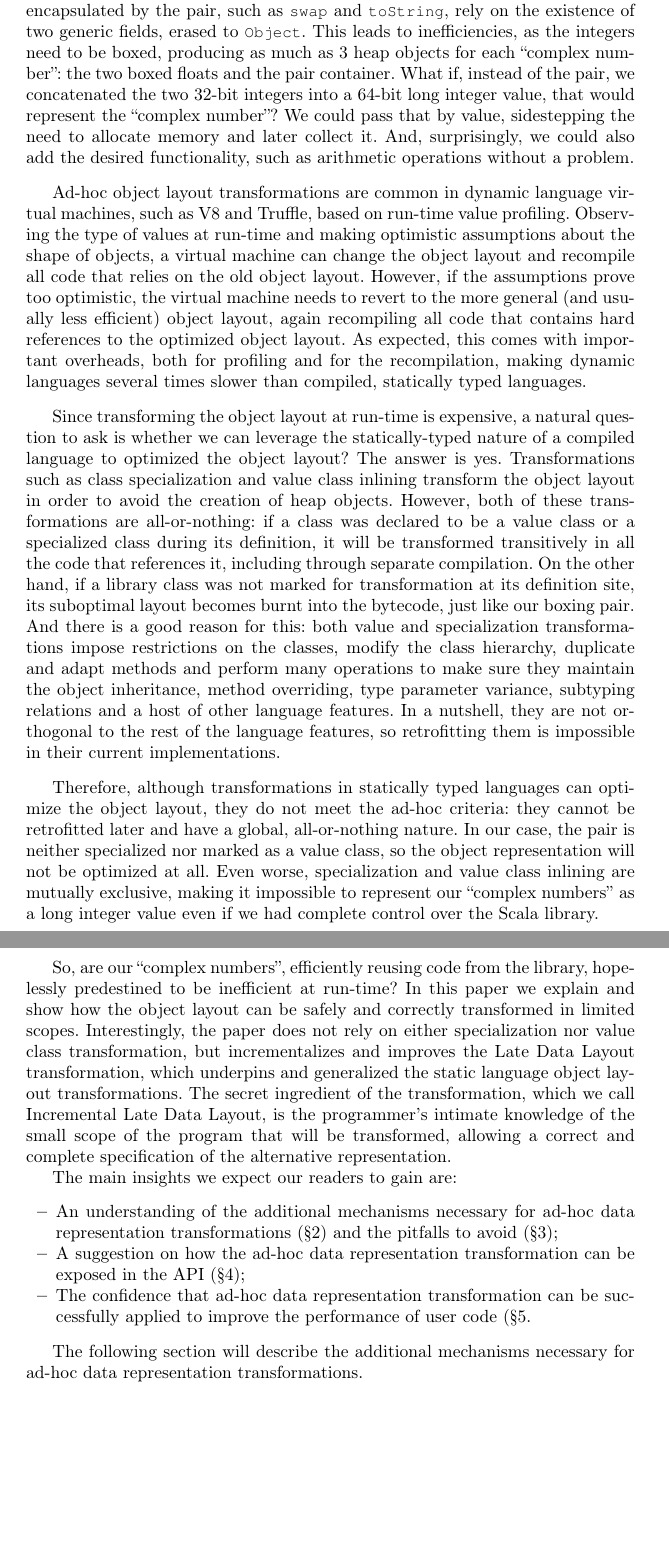
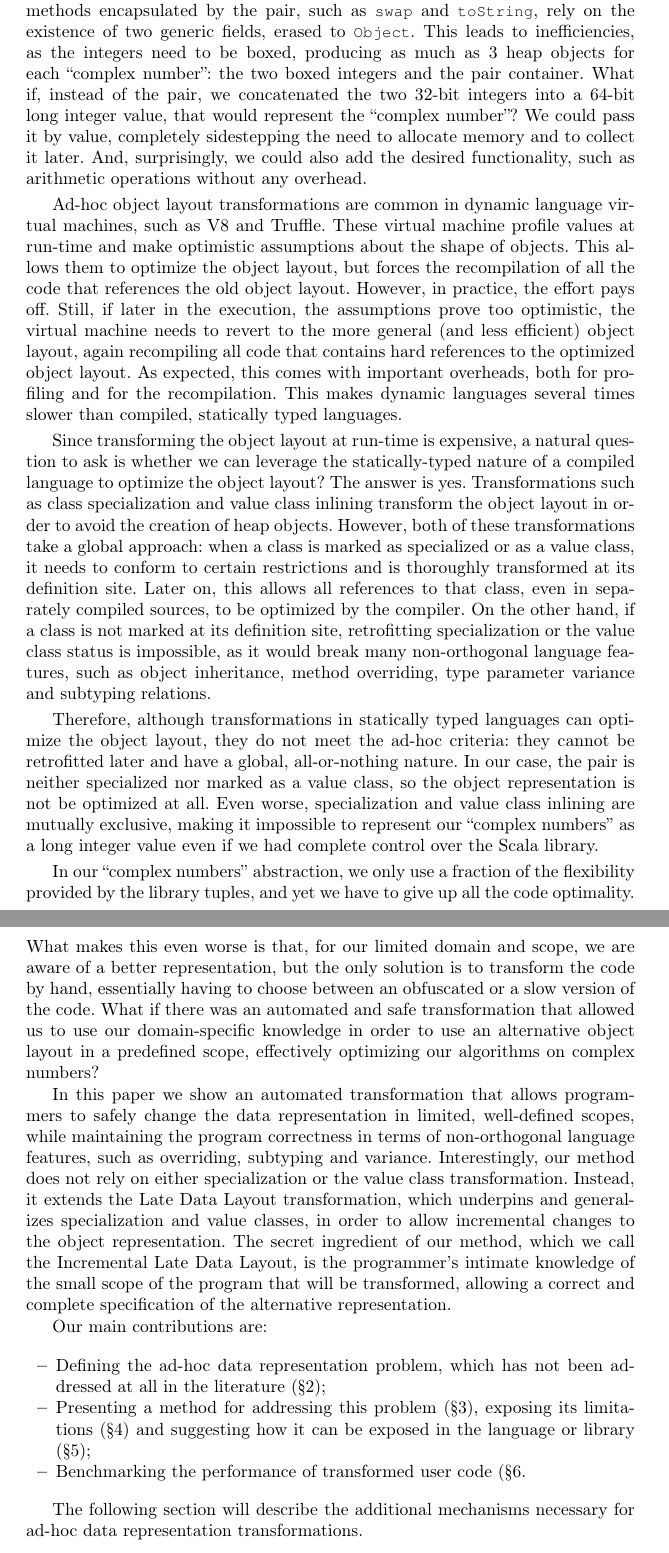
Before and after one commit to VladUreche/ildl-paper, a LaTeX paper (src/main.tex, which reads src/intro.tex, src/problem.tex): two parts of pages 2 and 3 of 5, joined at a grey line, cut so that both start at the same text, the shorter picture padded with empty space. Compiled offline with pdfLaTeX.

Commit message:
Bringing the paper in line with the discussion

```diff
--- a/src/intro.tex
+++ b/src/intro.tex
@@ -10,42 +10,28 @@ res0: (Int, Int) = (-1.0, 0.0)
 \end{lstlisting-nobreak}
 
 % Interface okay, what about the object layout?
-Unlike the interface, evolving the encapsulated data is impossible because the code contains hard references the object layout. For example, the methods encapsulated by the pair, such as |swap| and |toString|, rely on the existence of two generic fields, erased to |Object|. This leads to inefficiencies, as the integers need to be boxed, producing as much as 3 heap objects for each ``complex number'': the two boxed floats and the pair container. What if, instead of the pair, we concatenated the two 32-bit integers into a 64-bit long integer value, that would represent the ``complex number''? We could pass that by value, sidestepping the need to allocate memory and later collect it. And, surprisingly, we could also add the desired functionality, such as arithmetic operations without a problem.
+Unlike the interface, evolving an object's encapsulated data is impossible. The reason is that the encapsulated code relies on certain fields being present in the object, so it contains hard references the object layout. For example, the methods encapsulated by the pair, such as |swap| and |toString|, rely on the existence of two generic fields, erased to |Object|. This leads to inefficiencies, as the integers need to be boxed, producing as much as 3 heap objects for each ``complex number'': the two boxed integers and the pair container. What if, instead of the pair, we concatenated the two 32-bit integers into a 64-bit long integer value, that would represent the ``complex number''? We could pass it by value, completely sidestepping the need to allocate memory and to collect it later. And, surprisingly, we could also add the desired functionality, such as arithmetic operations without any overhead.
 
 % Object layout transformations in dynamic language vms => slow (due to profiling and recompilation)
-Ad-hoc object layout transformations are common in dynamic language virtual machines, such as V8 and Truffle, based on run-time value profiling. Observing the type of values at run-time and making optimistic assumptions about the shape of objects, a virtual machine can change the object layout and recompile all code that relies on the old object layout. However, if the assumptions prove too optimistic, the virtual machine needs to revert to the more general (and usually less efficient) object layout, again recompiling all code that contains hard references to the optimized object layout. As expected, this comes with important overheads, both for profiling and for the recompilation, making dynamic languages several times slower than compiled, statically typed languages.
+Ad-hoc object layout transformations are common in dynamic language virtual machines, such as V8 and Truffle. These virtual machine profile values at run-time and make optimistic assumptions about the shape of objects. This allows them to optimize the object layout, but forces the recompilation of all the code that references the old object layout. However, in practice, the effort pays off. Still, if later in the execution, the assumptions prove too optimistic, the virtual machine needs to revert to the more general (and less efficient) object layout, again recompiling all code that contains hard references to the optimized object layout. As expected, this comes with important overheads, both for profiling and for the recompilation. This makes dynamic languages several times slower than compiled, statically typed languages.
 
 % Object layout transformations in statically typed languages => primitive unboxing, value classes and specialization
-Since transforming the object layout at run-time is expensive, a natural question to ask is whether we can leverage the statically-typed nature of a compiled language to optimized the object layout? The answer is yes. Transformations such as class specialization and value class inlining transform the object layout in order to avoid the creation of heap objects. However, both of these transformations are all-or-nothing: if a class was declared to be a value class or a specialized class during its definition, it will be transformed transitively in all the code that references it, including through separate compilation. On the other hand, if a library class was not marked for transformation at its definition site, its suboptimal layout becomes burnt into the bytecode, just like our boxing pair. And there is a good reason for this: both value and specialization transformations impose restrictions on the classes, modify the class hierarchy, duplicate and adapt methods and perform many operations to make sure they maintain the object inheritance, method overriding, type parameter variance, subtyping relations and a host of other language features. In a nutshell, they are not orthogonal to the rest of the language features, so retrofitting them is impossible in their current implementations.
+Since transforming the object layout at run-time is expensive, a natural question to ask is whether we can leverage the statically-typed nature of a compiled language to optimize the object layout? The answer is yes. Transformations such as class specialization and value class inlining transform the object layout in order to avoid the creation of heap objects. However, both of these transformations take a global approach: when a class is marked as specialized or as a value class, it needs to conform to certain restrictions and is thoroughly transformed at its definition site. Later on, this allows all references to that class, even in separately compiled sources, to be optimized by the compiler. On the other hand, if a class is not marked at its definition site, retrofitting specialization or the value class status is impossible, as it would break many non-orthogonal language features, such as object inheritance, method overriding, type parameter variance and subtyping relations. %This forces the programmers into using suboptimal boxing containers, such as the pairs in our example.
 
 % Object layout transformations in statically typed languages => not ad-hoc
-Therefore, although transformations in statically typed languages can optimize the object layout, they do not meet the ad-hoc criteria: they cannot be retrofitted later and have a global, all-or-nothing nature. In our case, the pair is neither specialized nor marked as a value class, so the object representation will not be optimized at all. Even worse, specialization and value class inlining are mutually exclusive, making it impossible to represent our ``complex numbers'' as a long integer value even if we had complete control over the Scala library.
+Therefore, although transformations in statically typed languages can optimize the object layout, they do not meet the ad-hoc criteria: they cannot be retrofitted later and have a global, all-or-nothing nature. In our case, the pair is neither specialized nor marked as a value class, so the object representation is not be optimized at all. Even worse, specialization and value class inlining are mutually exclusive, making it impossible to represent our ``complex numbers'' as a long integer value even if we had complete control over the Scala library.
 
 % secret ingredient => the domain-specific information provided by the programmer
-So, are our ``complex numbers'', efficiently reusing code from the library, hopelessly predestined to be inefficient at run-time? In this paper we explain and show how the object layout can be safely and correctly transformed in limited scopes. Interestingly, the paper does not rely on either specialization nor value class transformation, but incrementalizes and improves the Late Data Layout transformation, which underpins and generalized the static language object layout transformations. The secret ingredient of the transformation, which we call Incremental Late Data Layout, is the programmer's intimate knowledge of the small scope of the program that will be transformed, allowing a correct and complete specification of the alternative representation.
+In our ``complex numbers'' abstraction, we only use a fraction of the flexibility provided by the library tuples, and yet we have to give up all the code optimality. What makes this even worse is that, for our limited domain and scope, we are aware of a better representation, but the only solution is to transform the code by hand, essentially having to choose between an obfuscated or a slow version of the code. What if there was an automated and safe transformation that allowed us to use our domain-specific knowledge in order to use an alternative object layout in a predefined scope, effectively optimizing our algorithms on complex numbers?
 
-% The paper makes the following contributions over the state of the art:
-%
-% \begin{itemize}
-% \item it explores the problem of ad-hoc object data layout transformations, which is a novelty in itself, and presents the limitations and pitfalls of this transformation when operating on an object-oriented language;
-% \item it describes a solution for ad-hoc object layout transformations, capable of handling the entire Scala language;
-% \item it evaluates the performance gains from this transformation in two very different scenarios, resulting in significant increases in both cases.
-% \end{itemize}
+% Coincidentally, this is what we're proposing in this paper...
+In this paper we show an automated transformation that allows programmers to safely change the data representation in limited, well-defined scopes, while maintaining the program correctness in terms of non-orthogonal language features, such as overriding, subtyping and variance. Interestingly, our method does not rely on either specialization or the value class transformation. Instead, it extends the Late Data Layout transformation, which underpins and generalizes specialization and value classes, in order to allow incremental changes to the object representation. The secret ingredient of our method, which we call the Incremental Late Data Layout, is the programmer's intimate knowledge of the small scope of the program that will be transformed, allowing a correct and complete specification of the alternative representation.
 
-% The incremental Late Data Layout transformation is implemented (and open-sourced) and we were able to test it in two different scenarios:
-%
-% \begin{itemize}
-% \item transforming a random limited scope in the program, given user-specified input and output semantics;
-% \item retrofitting miniboxing specialization on the library-defined object-oriented function encoding, the |Function| interface, making it possible for miniboxed code to efficiently call methods.
-% \end{itemize}
-
-The main insights we expect our readers to gain are:
+Our main contributions are:
 \begin{itemize}
-  \item An understanding of the additional mechanisms necessary for ad-hoc data representation transformations (\S\ref{sec:ildl}) and the pitfalls to avoid (\S\ref{sec:pitfalls});
-  \item A suggestion on how the ad-hoc data representation transformation can be exposed in the API (\S\ref{sec:impl});
-  \item The confidence that ad-hoc data representation transformation can be successfully applied to improve the performance of user code (\S\ref{sec:benchmarks}.
+  \item Defining the ad-hoc data representation problem, which has not been addressed at all in the literature (\S\ref{sec:problem});
+  \item Presenting a method for addressing this problem (\S\ref{sec:ildl}), exposing its limitations (\S\ref{sec:pitfalls}) and suggesting how it can be exposed in the language or library (\S\ref{sec:impl});
+  \item Benchmarking the performance of transformed user code (\S\ref{sec:benchmarks}.
 \end{itemize}
 
-% After the main sections of the paper (\S\ref{sec:ildl}--\S\ref{sec:benchmarks}) we review the related work (\S\ref{sec:related}) and conclude (\S\ref{sec:concls}).
-
 The following section will describe the additional mechanisms necessary for ad-hoc data representation transformations.
--- /dev/null
+++ b/src/problem.tex
@@ -0,0 +1 @@
+\section{Ad-hoc Data Representation Problem}
```
Also changed, not shown: src/ildl.tex (+0 -64 lines), src/main.tex (+1 -0 lines), src/related.tex (+3 -1 lines), src/intro.tex (4 more changed lines), src/problem.tex (65 more changed lines).
